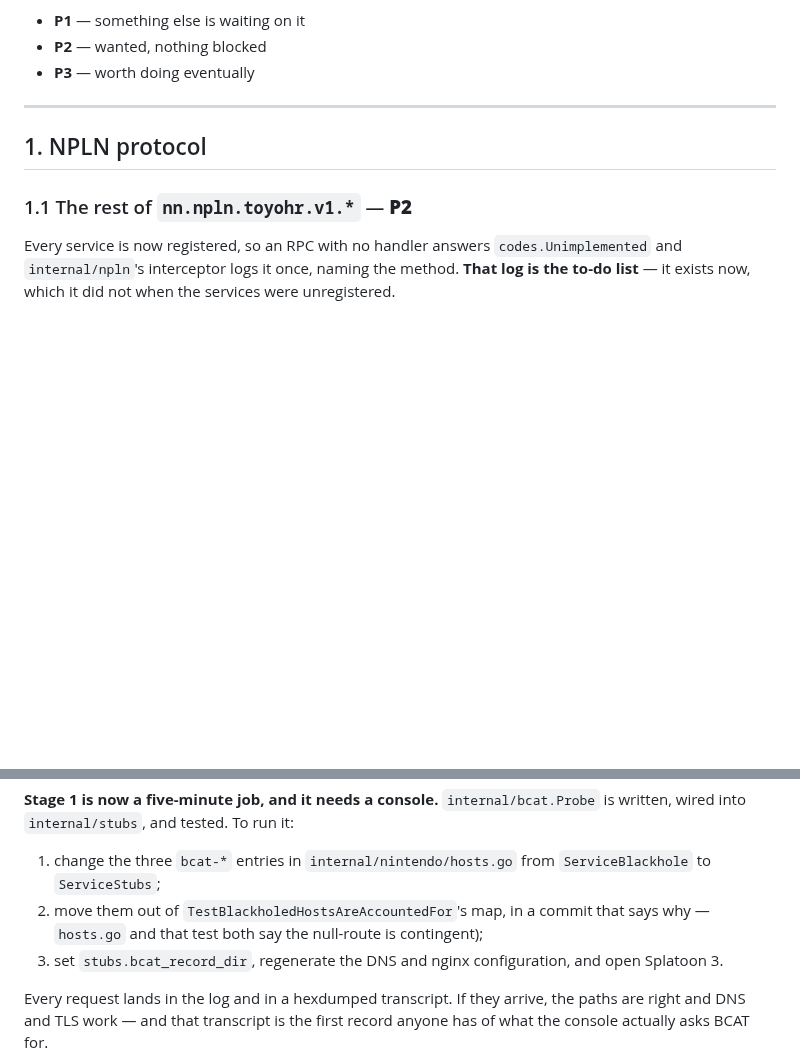
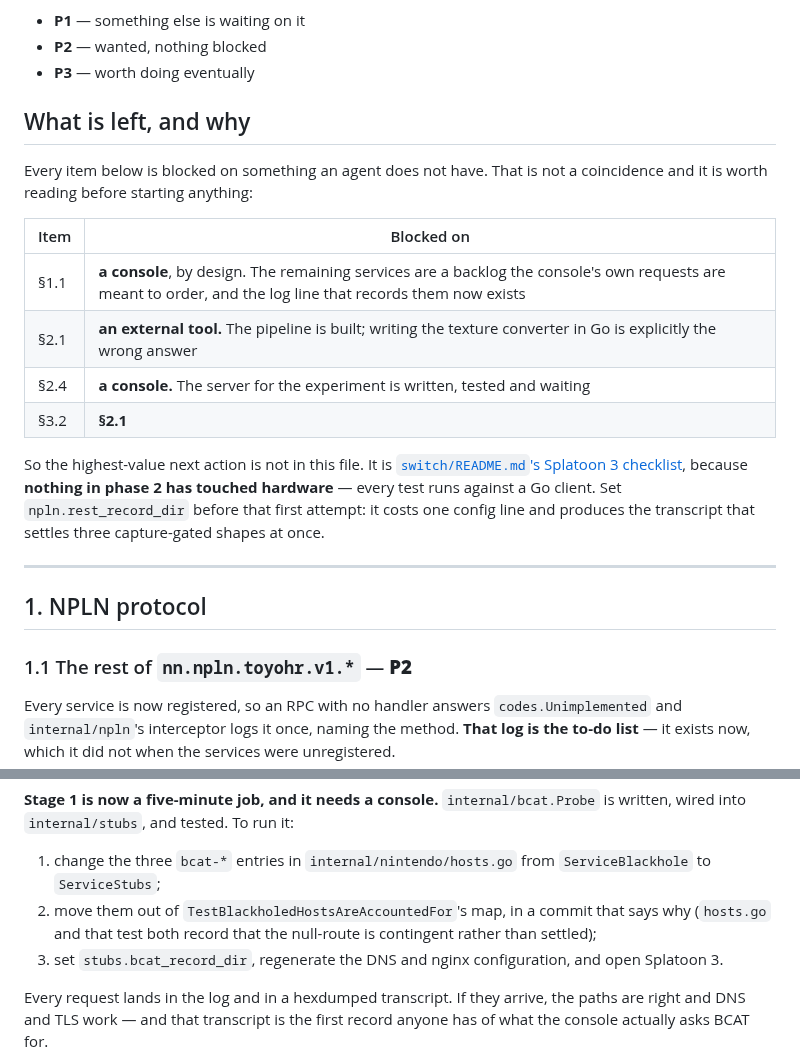
Before and after one commit to GRID0-net/grid0plus, a Markdown page: TODO.md, 2 parts joined by grey strips. GitHub-like rendering; blank space fills up the shorter version.

Commit message:
docs(todo): say what the four remaining items are actually blocked on
Nineteen items down to four, and all four are blocked on something an agent does
not have: a console, or an external texture converter. That is worth stating at
the top rather than leaving somebody to read all four and work it out.

It also changes what the useful next action is, so the file now says so: the
highest-value thing is not in TODO.md at all, it is switch/README.md's Splatoon 3
checklist, because nothing in phase 2 has run against hardware.

```diff
--- a/TODO.md
+++ b/TODO.md
@@ -38,6 +38,25 @@ Priority labels are about *unblocking other work*, not importance:
 - **P1** — something else is waiting on it
 - **P2** — wanted, nothing blocked
 - **P3** — worth doing eventually
+
+## What is left, and why
+
+Every item below is blocked on something an agent does not have. That is not a
+coincidence and it is worth reading before starting anything:
+
+| Item | Blocked on |
+| --- | --- |
+| §1.1 | **a console**, by design. The remaining services are a backlog the console's own requests are meant to order, and the log line that records them now exists |
+| §2.1 | **an external tool.** The pipeline is built; writing the texture converter in Go is explicitly the wrong answer |
+| §2.4 | **a console.** The server for the experiment is written, tested and waiting |
+| §3.2 | **§2.1** |
+
+So the highest-value next action is not in this file. It is
+[`switch/README.md`'s Splatoon 3 checklist](switch/README.md#verify-splatoon-3-in-order),
+because **nothing in phase 2 has touched hardware** — every test runs against a
+Go client. Set `npln.rest_record_dir` before that first attempt: it costs one
+config line and produces the transcript that settles three capture-gated shapes
+at once.
 
 ---
 
@@ -134,7 +153,8 @@ run it:
 1. change the three `bcat-*` entries in `internal/nintendo/hosts.go` from
    `ServiceBlackhole` to `ServiceStubs`;
 2. move them out of `TestBlackholedHostsAreAccountedFor`'s map, in a commit that
-   says why — `hosts.go` and that test both say the null-route is contingent);
+   says why (`hosts.go` and that test both record that the null-route is
+   contingent rather than settled);
 3. set `stubs.bcat_record_dir`, regenerate the DNS and nginx configuration, and
    open Splatoon 3.
 
```
